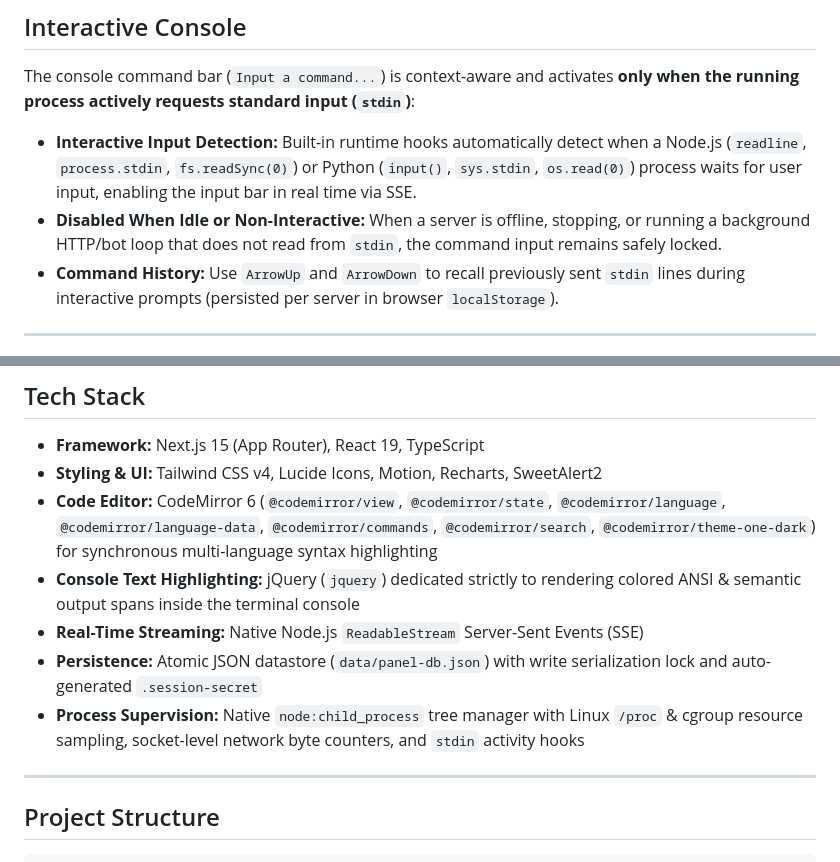
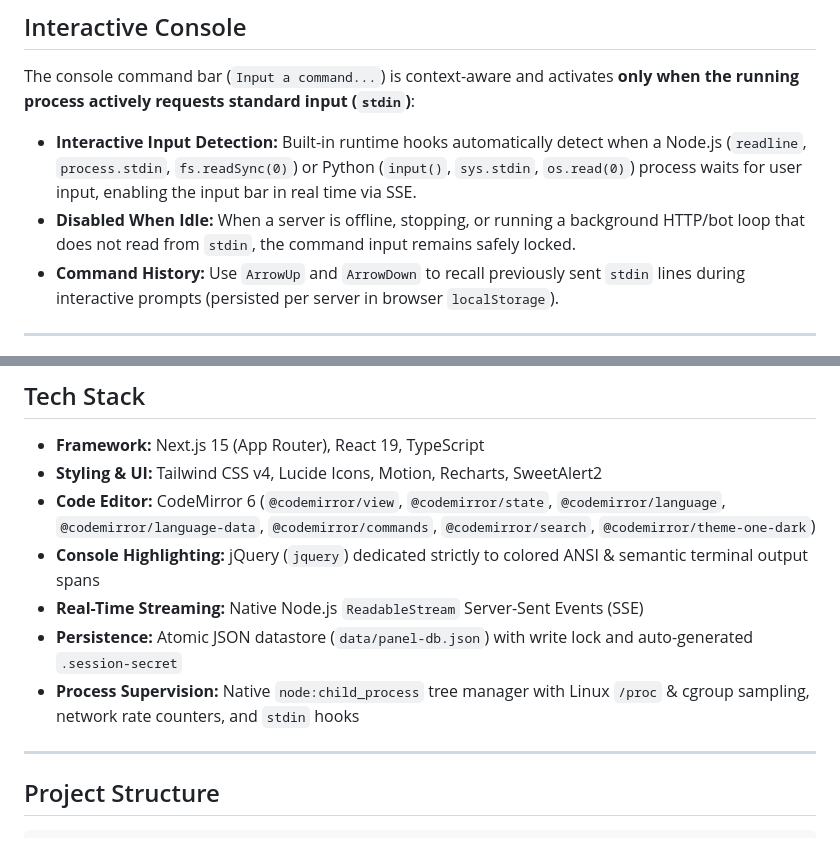
Before and after one commit to Creatorsitee/panel, a Markdown page: README.md, 2 parts joined by grey strips. Rendered like a GitHub page.

```diff
--- a/README.md
+++ b/README.md
@@ -78,7 +78,7 @@
 The console command bar (`Input a command...`) is context-aware and activates **only when the running process actively requests standard input (`stdin`)**:
 
 - **Interactive Input Detection:** Built-in runtime hooks automatically detect when a Node.js (`readline`, `process.stdin`, `fs.readSync(0)`) or Python (`input()`, `sys.stdin`, `os.read(0)`) process waits for user input, enabling the input bar in real time via SSE.
-- **Disabled When Idle or Non-Interactive:** When a server is offline, stopping, or running a background HTTP/bot loop that does not read from `stdin`, the command input remains safely locked.
+- **Disabled When Idle:** When a server is offline, stopping, or running a background HTTP/bot loop that does not read from `stdin`, the command input remains safely locked.
 - **Command History:** Use `ArrowUp` and `ArrowDown` to recall previously sent `stdin` lines during interactive prompts (persisted per server in browser `localStorage`).
 
 ---
@@ -169,11 +163,11 @@ See [`.env`](.env) for the configuration file:
 
 - **Framework:** Next.js 15 (App Router), React 19, TypeScript
 - **Styling & UI:** Tailwind CSS v4, Lucide Icons, Motion, Recharts, SweetAlert2
-- **Code Editor:** CodeMirror 6 (`@codemirror/view`, `@codemirror/state`, `@codemirror/language`, `@codemirror/language-data`, `@codemirror/commands`, `@codemirror/search`, `@codemirror/theme-one-dark`) for synchronous multi-language syntax highlighting
-- **Console Text Highlighting:** jQuery (`jquery`) dedicated strictly to rendering colored ANSI & semantic output spans inside the terminal console
+- **Code Editor:** CodeMirror 6 (`@codemirror/view`, `@codemirror/state`, `@codemirror/language`, `@codemirror/language-data`, `@codemirror/commands`, `@codemirror/search`, `@codemirror/theme-one-dark`)
+- **Console Highlighting:** jQuery (`jquery`) dedicated strictly to colored ANSI & semantic terminal output spans
 - **Real-Time Streaming:** Native Node.js `ReadableStream` Server-Sent Events (SSE)
-- **Persistence:** Atomic JSON datastore (`data/panel-db.json`) with write serialization lock and auto-generated `.session-secret`
-- **Process Supervision:** Native `node:child_process` tree manager with Linux `/proc` & cgroup resource sampling, socket-level network byte counters, and `stdin` activity hooks
+- **Persistence:** Atomic JSON datastore (`data/panel-db.json`) with write lock and auto-generated `.session-secret`
+- **Process Supervision:** Native `node:child_process` tree manager with Linux `/proc` & cgroup sampling, network rate counters, and `stdin` hooks
 
 ---
 
```
Also changed, not shown: other parts of README.md (+19 -25 lines), docs/screenshots/settings.png, 3 other files.
